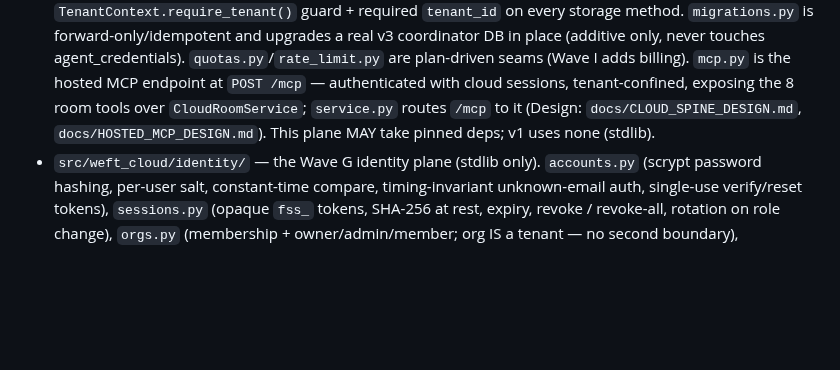
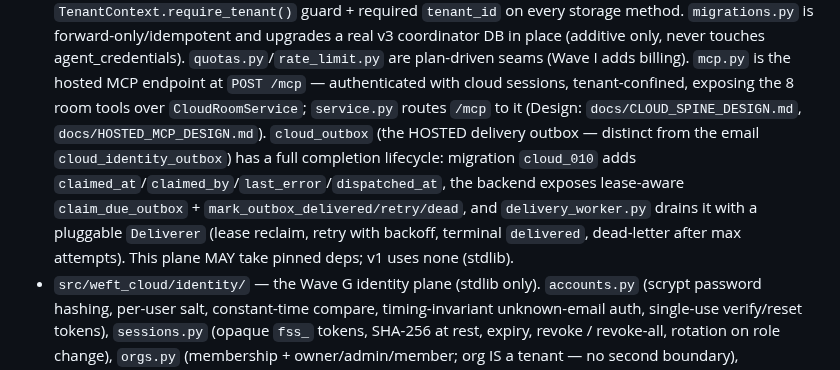
Before and after one commit to HyperionBurn/finalisma, a Markdown page: AGENT_HANDOVER.md, the part around the change. Rendered like a GitHub page; blank space fills up the shorter version.

Commit message:
docs(handover): note cloud_outbox completion lifecycle + delivery_worker

```diff
--- a/AGENT_HANDOVER.md
+++ b/AGENT_HANDOVER.md
@@ -158,7 +158,13 @@ Rules that must survive future edits:
   `quotas.py`/`rate_limit.py` are plan-driven seams (Wave I adds billing). `mcp.py` is the
   hosted MCP endpoint at `POST /mcp` — authenticated with cloud sessions, tenant-confined,
   exposing the 8 room tools over `CloudRoomService`; `service.py` routes `/mcp` to it
-  (Design: `docs/CLOUD_SPINE_DESIGN.md`, `docs/HOSTED_MCP_DESIGN.md`).
+   (Design: `docs/CLOUD_SPINE_DESIGN.md`, `docs/HOSTED_MCP_DESIGN.md`).
+   `cloud_outbox` (the HOSTED delivery outbox — distinct from the email
+   `cloud_identity_outbox`) has a full completion lifecycle: migration `cloud_010`
+   adds `claimed_at`/`claimed_by`/`last_error`/`dispatched_at`, the backend exposes
+   lease-aware `claim_due_outbox` + `mark_outbox_delivered/retry/dead`, and
+   `delivery_worker.py` drains it with a pluggable `Deliverer` (lease reclaim,
+   retry with backoff, terminal `delivered`, dead-letter after max attempts).
   This plane MAY take pinned deps; v1 uses none (stdlib).
 - `src/weft_cloud/identity/` — the Wave G identity plane (stdlib only). `accounts.py`
   (scrypt password hashing, per-user salt, constant-time compare, timing-invariant unknown-email
```
